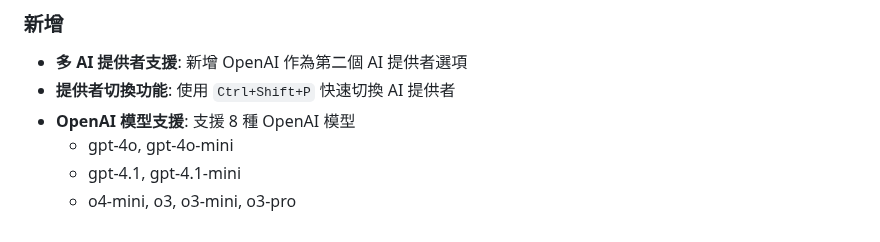
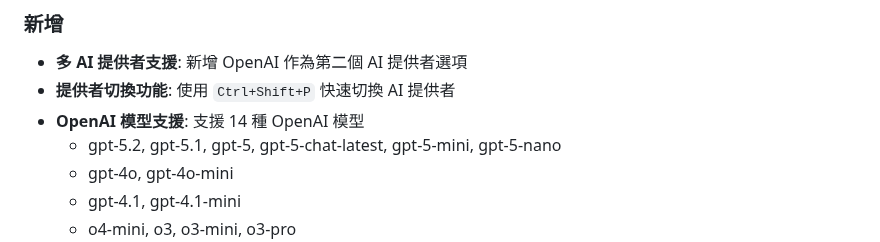
Before and after one commit to doggy8088/ask-page-extension, a Markdown page: CHANGELOG.md, the part around the change. Drawn GitHub-style.

```diff
--- a/CHANGELOG.md
+++ b/CHANGELOG.md
@@ -195,7 +195,8 @@
 
 - **多 AI 提供者支援**: 新增 OpenAI 作為第二個 AI 提供者選項
 - **提供者切換功能**: 使用 `Ctrl+Shift+P` 快速切換 AI 提供者
-- **OpenAI 模型支援**: 支援 8 種 OpenAI 模型
+- **OpenAI 模型支援**: 支援 14 種 OpenAI 模型
+  - gpt-5.2, gpt-5.1, gpt-5, gpt-5-chat-latest, gpt-5-mini, gpt-5-nano
   - gpt-4o, gpt-4o-mini
   - gpt-4.1, gpt-4.1-mini
   - o4-mini, o3, o3-mini, o3-pro
```
Also changed, not shown: README.md (+6 -0 lines).
